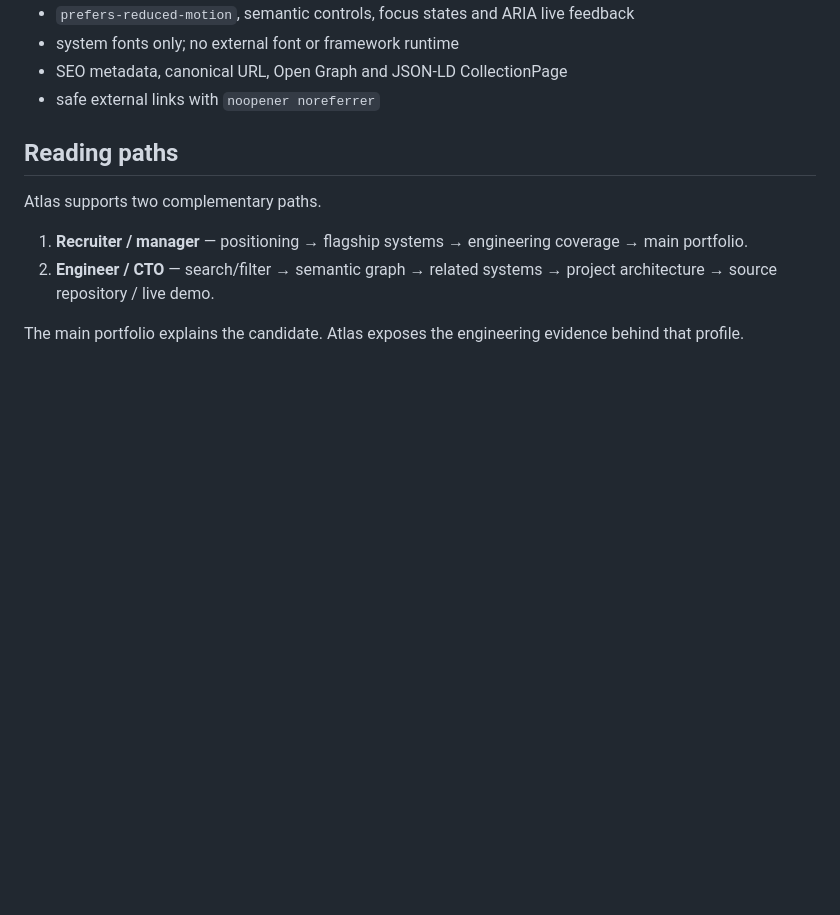
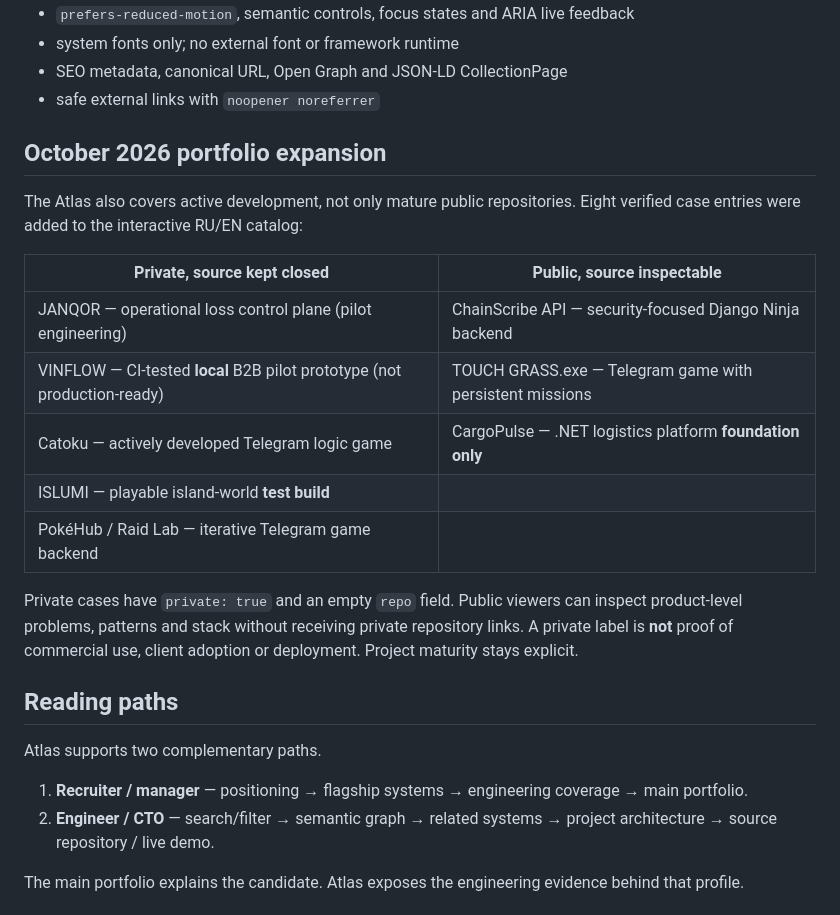
Before and after one commit to DizzyZ7/DizZy-Systems-Atlas, a Markdown page: README.md, the part around the change. GitHub-like rendering; blank space fills up the shorter version.

Commit message:
docs(atlas): explain new private case visibility and maturity labels

```diff
--- a/README.md
+++ b/README.md
@@ -29,6 +29,20 @@ The signature Canvas map is now a semantic engineering graph rather than a decor
 - system fonts only; no external font or framework runtime
 - SEO metadata, canonical URL, Open Graph and JSON-LD CollectionPage
 - safe external links with `noopener noreferrer`
+
+## October 2026 portfolio expansion
+
+The Atlas also covers active development, not only mature public repositories. Eight verified case entries were added to the interactive RU/EN catalog:
+
+| Private, source kept closed | Public, source inspectable |
+| --- | --- |
+| JANQOR — operational loss control plane (pilot engineering) | ChainScribe API — security-focused Django Ninja backend |
+| VINFLOW — CI-tested **local** B2B pilot prototype (not production-ready) | TOUCH GRASS.exe — Telegram game with persistent missions |
+| Catoku — actively developed Telegram logic game | CargoPulse — .NET logistics platform **foundation only** |
+| ISLUMI — playable island-world **test build** | |
+| PokéHub / Raid Lab — iterative Telegram game backend | |
+
+Private cases have `private: true` and an empty `repo` field. Public viewers can inspect product-level problems, patterns and stack without receiving private repository links. A private label is **not** proof of commercial use, client adoption or deployment. Project maturity stays explicit.
 
 ## Reading paths
 
```
